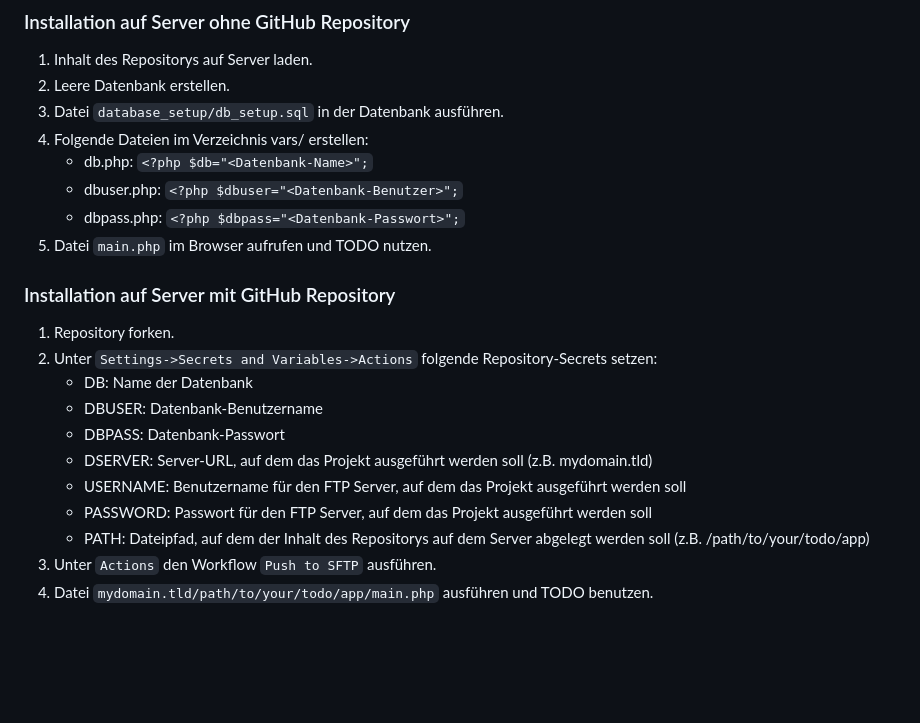
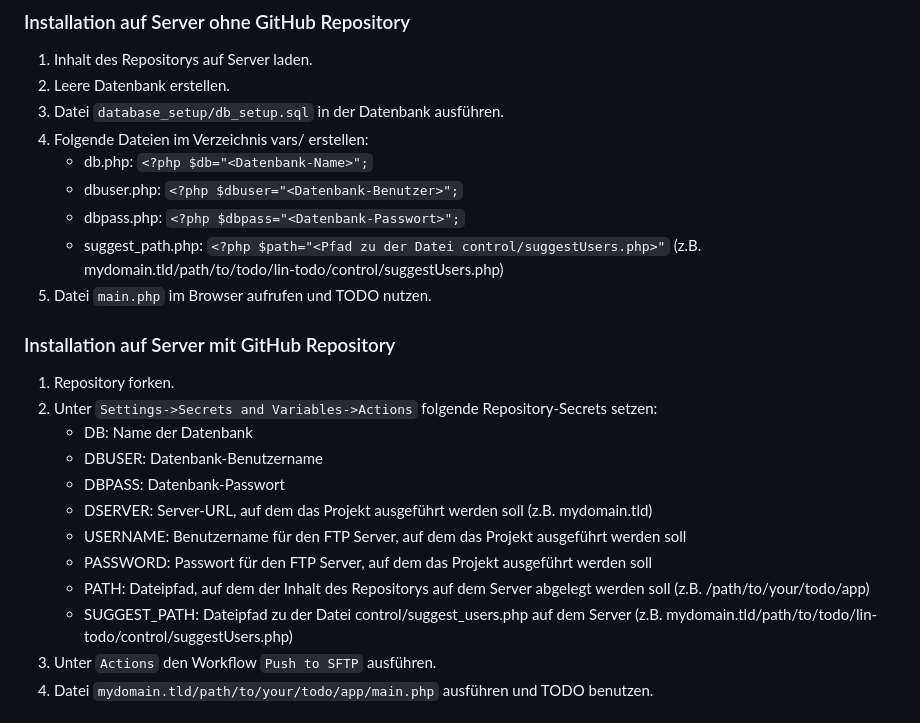
Before and after one commit to thegreenonion/lin-todo, a Markdown page: README.md, the part around the change. Drawn GitHub-style; blank space fills up the shorter version.

```diff
--- a/README.md
+++ b/README.md
@@ -35,6 +35,7 @@ item(IID, content, due, is_done, ILID)
    - db.php: `<?php $db="<Datenbank-Name>";`
    - dbuser.php: `<?php $dbuser="<Datenbank-Benutzer>";`
    - dbpass.php: `<?php $dbpass="<Datenbank-Passwort>";`
+   - suggest_path.php: `<?php $path="<Pfad zu der Datei control/suggestUsers.php>"` (z.B. mydomain.tld/path/to/todo/lin-todo/control/suggestUsers.php)
 5. Datei `main.php` im Browser aufrufen und TODO nutzen.
 ### Installation auf Server mit GitHub Repository
 1. Repository forken.
@@ -46,6 +47,7 @@ item(IID, content, due, is_done, ILID)
    - USERNAME: Benutzername für den FTP Server, auf dem das Projekt ausgeführt werden soll
    - PASSWORD: Passwort für den FTP Server, auf dem das Projekt ausgeführt werden soll
    - PATH: Dateipfad, auf dem der Inhalt des Repositorys auf dem Server abgelegt werden soll (z.B. /path/to/your/todo/app)
+   - SUGGEST_PATH: Dateipfad zu der Datei control/suggest_users.php auf dem Server (z.B. mydomain.tld/path/to/todo/lin-todo/control/suggestUsers.php)
 3. Unter `Actions` den Workflow `Push to SFTP` ausführen.
 4. Datei `mydomain.tld/path/to/your/todo/app/main.php` ausführen und TODO benutzen.
 
```
